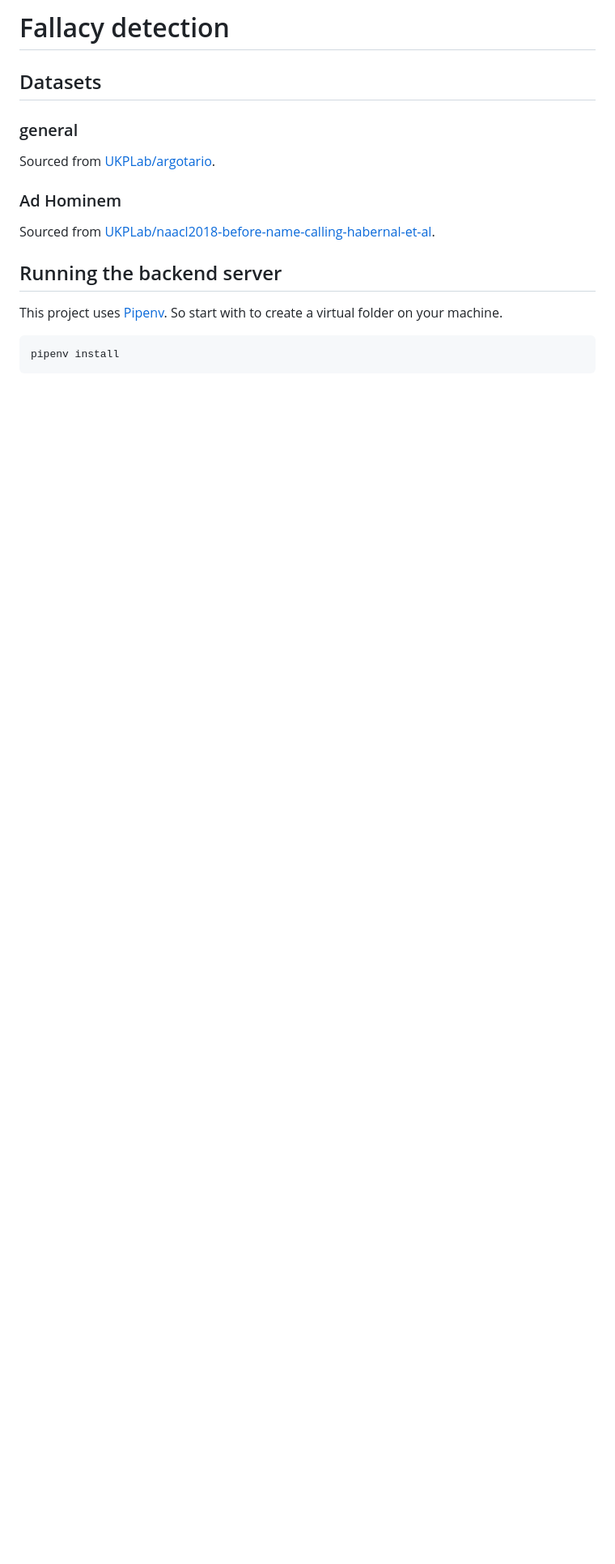
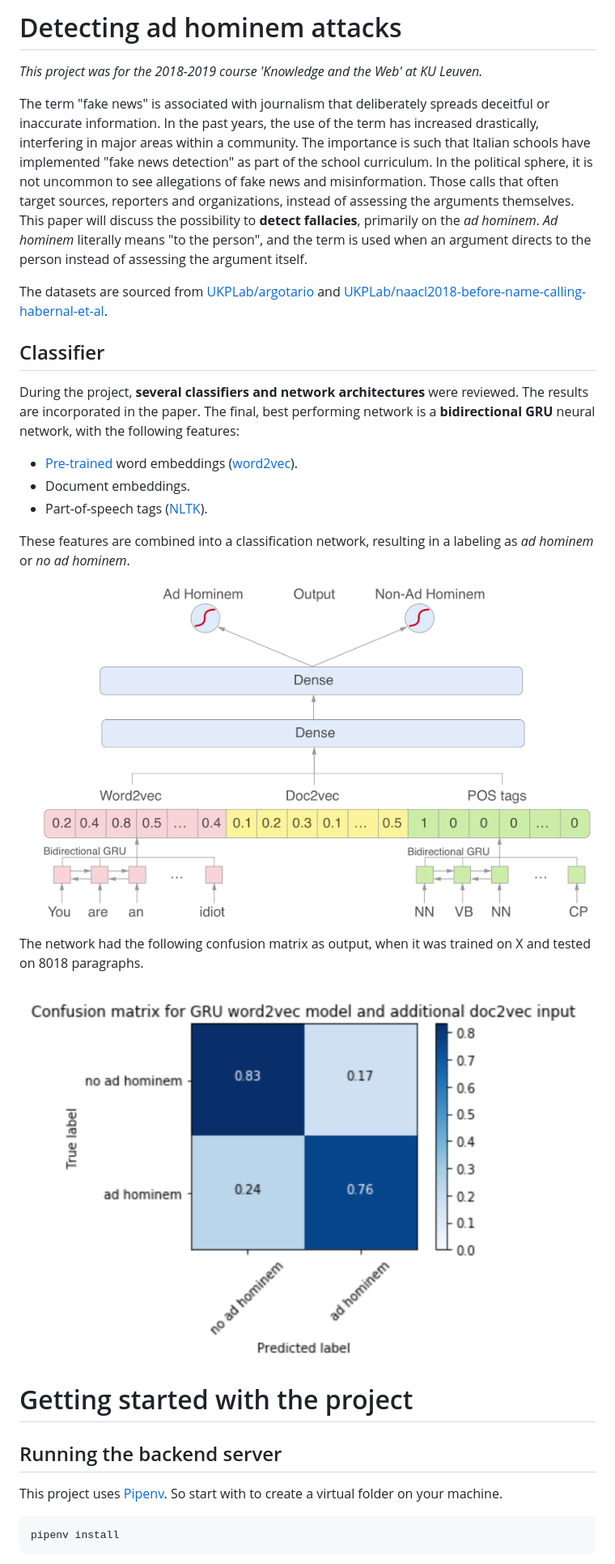
Before and after one commit to iPieter/ad-hominem-detection, a Markdown page: README.md, the part around the change. Shown: that part at 81% size. Rendered like a GitHub page; pictures changed too: conf_matrix.png (added), network.png (added); blank space fills up the shorter version.

````diff
--- a/README.md
+++ b/README.md
@@ -1,16 +1,31 @@
-# Fallacy detection
+# Detecting ad hominem attacks
 
-## Datasets
+_This project was for the 2018-2019 course 'Knowledge and the Web' at KU Leuven._
 
-### general
+The term "fake news" is associated with journalism that deliberately spreads deceitful or inaccurate information. In the past years, the use of the term has increased drastically, interfering in major areas within a community. The importance is such that Italian schools have implemented "fake news detection" as part of the school curriculum. In the political sphere, it is not uncommon to see allegations of fake news and misinformation. Those calls that often target sources, reporters and organizations, instead of assessing the arguments themselves. This paper will discuss the possibility to **detect fallacies**, primarily on the _ad hominem_. _Ad hominem_ literally means "to the person", and the term is used when an argument directs to the person instead of assessing the argument itself.
 
-Sourced from [UKPLab/argotario](https://github.com/UKPLab/argotario).
+The datasets are sourced from [UKPLab/argotario](https://github.com/UKPLab/argotario) and [UKPLab/naacl2018-before-name-calling-habernal-et-al](https://github.com/UKPLab/naacl2018-before-name-calling-habernal-et-al).
 
-### Ad Hominem
+## Classifier
 
-Sourced from [UKPLab/naacl2018-before-name-calling-habernal-et-al](https://github.com/UKPLab/naacl2018-before-name-calling-habernal-et-al).
+During the project, **several classifiers and network architectures** were reviewed. The results are incorporated in the paper. The final, best performing network is a **bidirectional GRU** neural network, with the following features:
+
+- [Pre-trained](https://code.google.com/archive/p/word2vec/) word embeddings ([word2vec](https://radimrehurek.com/gensim/models/word2vec.html)).
+- Document embeddings.
+- Part-of-speech tags ([NLTK](http://www.nltk.org/)).
+
+These features are combined into a classification network, resulting in a labeling as _ad hominem_ or _no ad hominem_.
+
+![Network description](network.png)
+
+The network had the following confusion matrix as output, when it was trained on X and tested on 8018 paragraphs.
+
+![Confusion matrix](conf_matrix.png)
+
+# Getting started with the project
 
 ## Running the backend server
+
 This project uses [Pipenv](https://pipenv.readthedocs.io/en/latest/). So start with to create a virtual folder on your machine.
 
 ```bash
````
Also changed, not shown: 10 other files.
